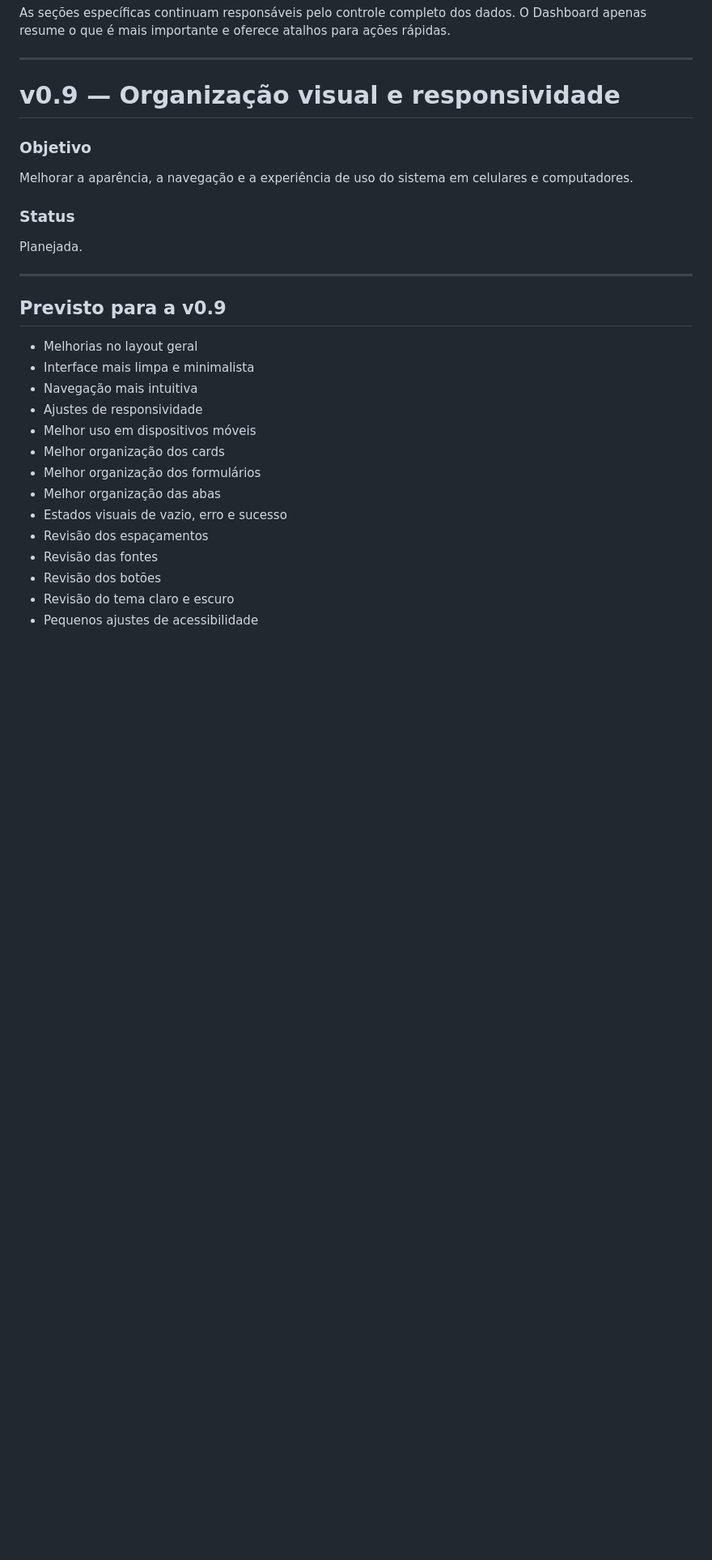
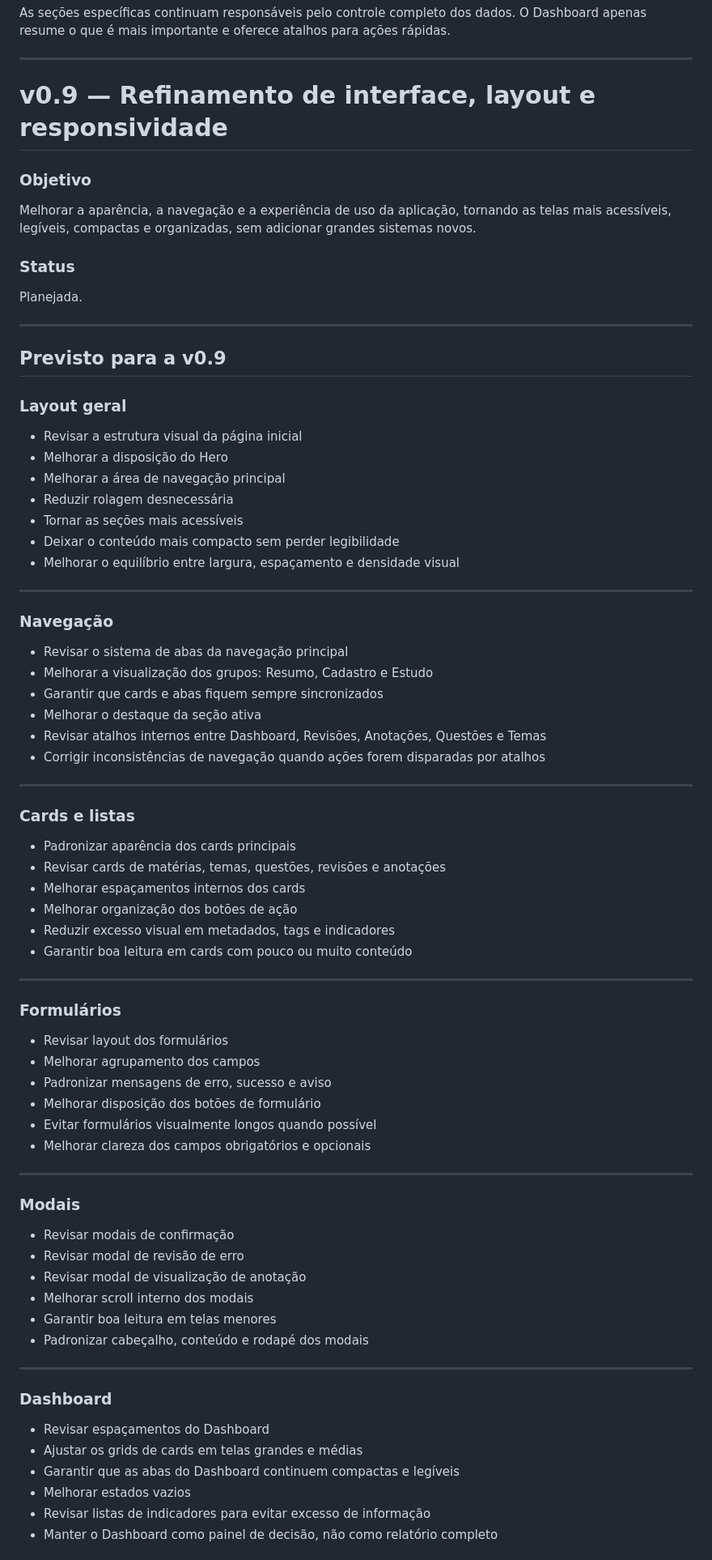
Before and after one commit to ViniciuSidney/central-de-estudos-web, a Markdown page: ROADMAP.md, the part around one of its changes. Shown at 81% size. GitHub-like rendering; blank space fills up the shorter version.

Commit message:
chore: inicia desenvolvimento da v0.9

```diff
--- a/ROADMAP.md
+++ b/ROADMAP.md
@@ -558,10 +558,10 @@ As seções específicas continuam responsáveis pelo controle completo dos dado
 
 ---
 
-# v0.9 — Organização visual e responsividade
+# v0.9 — Refinamento de interface, layout e responsividade
 
 ### Objetivo
-Melhorar a aparência, a navegação e a experiência de uso do sistema em celulares e computadores.
+Melhorar a aparência, a navegação e a experiência de uso da aplicação, tornando as telas mais acessíveis, legíveis, compactas e organizadas, sem adicionar grandes sistemas novos.
 
 ### Status
 Planejada.
@@ -570,17 +570,68 @@ Planejada.
 
 ## Previsto para a v0.9
 
-- Melhorias no layout geral
-- Interface mais limpa e minimalista
-- Navegação mais intuitiva
-- Ajustes de responsividade
-- Melhor uso em dispositivos móveis
-- Melhor organização dos cards
-- Melhor organização dos formulários
-- Melhor organização das abas
-- Estados visuais de vazio, erro e sucesso
-- Revisão dos espaçamentos
-- Revisão das fontes
-- Revisão dos botões
-- Revisão do tema claro e escuro
-- Pequenos ajustes de acessibilidade
+### Layout geral
+
+- Revisar a estrutura visual da página inicial
+- Melhorar a disposição do Hero
+- Melhorar a área de navegação principal
+- Reduzir rolagem desnecessária
+- Tornar as seções mais acessíveis
+- Deixar o conteúdo mais compacto sem perder legibilidade
+- Melhorar o equilíbrio entre largura, espaçamento e densidade visual
+
+---
+
+### Navegação
+
+- Revisar o sistema de abas da navegação principal
+- Melhorar a visualização dos grupos: Resumo, Cadastro e Estudo
+- Garantir que cards e abas fiquem sempre sincronizados
+- Melhorar o destaque da seção ativa
+- Revisar atalhos internos entre Dashboard, Revisões, Anotações, Questões e Temas
+- Corrigir inconsistências de navegação quando ações forem disparadas por atalhos
+
+---
+
+### Cards e listas
+
+- Padronizar aparência dos cards principais
+- Revisar cards de matérias, temas, questões, revisões e anotações
+- Melhorar espaçamentos internos dos cards
+- Melhorar organização dos botões de ação
+- Reduzir excesso visual em metadados, tags e indicadores
+- Garantir boa leitura em cards com pouco ou muito conteúdo
+
+---
+
+### Formulários
+
+- Revisar layout dos formulários
+- Melhorar agrupamento dos campos
+- Padronizar mensagens de erro, sucesso e aviso
+- Melhorar disposição dos botões de formulário
+- Evitar formulários visualmente longos quando possível
+- Melhorar clareza dos campos obrigatórios e opcionais
+
+---
+
+### Modais
+
+- Revisar modais de confirmação
+- Revisar modal de revisão de erro
+- Revisar modal de visualização de anotação
+- Melhorar scroll interno dos modais
+- Garantir boa leitura em telas menores
+- Padronizar cabeçalho, conteúdo e rodapé dos modais
+
+---
+
+### Dashboard
+
+- Revisar espaçamentos do Dashboard
+- Ajustar os grids de cards em telas grandes e médias
+- Garantir que as abas do Dashboard continuem compactas e legíveis
+- Melhorar estados vazios
+- Revisar listas de indicadores para evitar excesso de informação
+- Manter o Dashboard como painel de decisão, não como relatório completo
+
```
Also changed, not shown: other parts of ROADMAP.md (+44 -8 lines).
